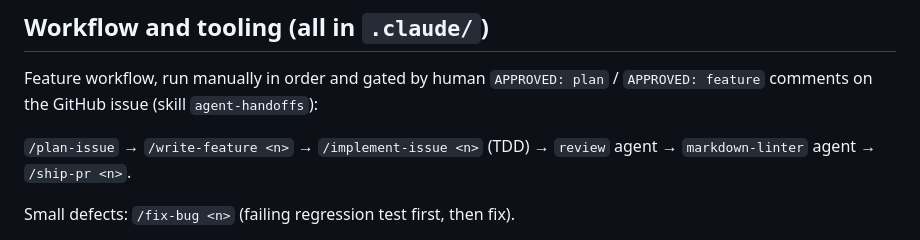
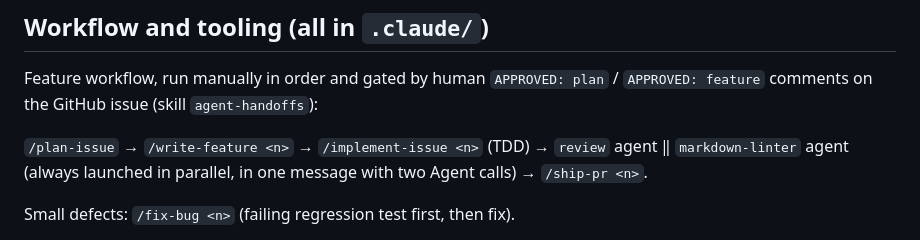
Before and after one commit to wouterfennis/TimeForCode, a Markdown page: CLAUDE.md, the part around the change. Rendered like a GitHub page.

Commit message:
docs(workflow): run review and markdown-linter agents in parallel
Co-Authored-By: Claude Sonnet 5.5 <noreply@anthropic.com>

```diff
--- a/CLAUDE.md
+++ b/CLAUDE.md
@@ -37,7 +37,7 @@ Tests do not need a running database or container (mocks and in-memory fakes); `
 
 Feature workflow, run manually in order and gated by human `APPROVED: plan` / `APPROVED: feature` comments on the GitHub issue (skill `agent-handoffs`):
 
-`/plan-issue` → `/write-feature <n>` → `/implement-issue <n>` (TDD) → `review` agent → `markdown-linter` agent → `/ship-pr <n>`.
+`/plan-issue` → `/write-feature <n>` → `/implement-issue <n>` (TDD) → `review` agent ‖ `markdown-linter` agent (always launched in parallel, in one message with two Agent calls) → `/ship-pr <n>`.
 
 Small defects: `/fix-bug <n>` (failing regression test first, then fix).
 
```
Also changed, not shown: 1 other file.
